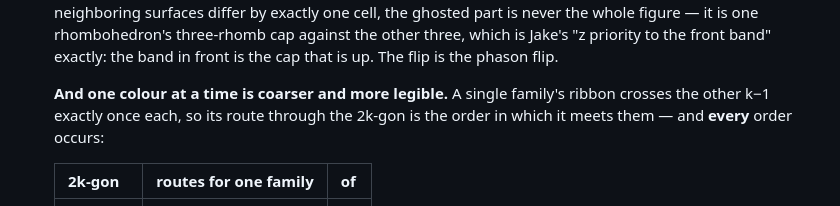
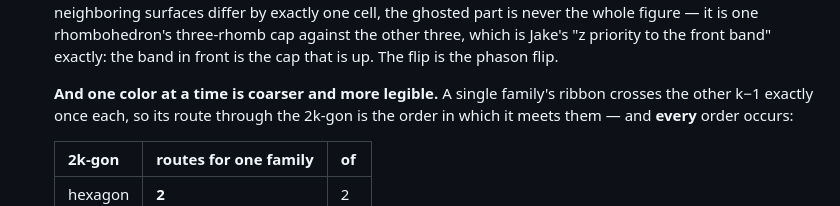
Before and after one commit to Jakeoil/pentagrid, a Markdown page: PLAN.md, the part around the change. Rendered like a GitHub page.

Commit message:
PLAN: color, not colour
The spelling guard caught it; the previous commit went out one test short.

Co-Authored-By: Claude Opus 5 <noreply@anthropic.com>
Claude-Session: https://claude.ai/code/session_01YBP8BwYePZQGZPg94Gm9mQ

```diff
--- a/PLAN.md
+++ b/PLAN.md
@@ -426,7 +426,7 @@ zone that would close it.
    which is Jake's "z priority to the front band" exactly: the band in front is
    the cap that is up. The flip is the phason flip.
 
-   **And one colour at a time is coarser and more legible.** A single family's
+   **And one color at a time is coarser and more legible.** A single family's
    ribbon crosses the other k−1 exactly once each, so its route through the
    2k-gon is the order in which it meets them — and **every** order occurs:
 
```
